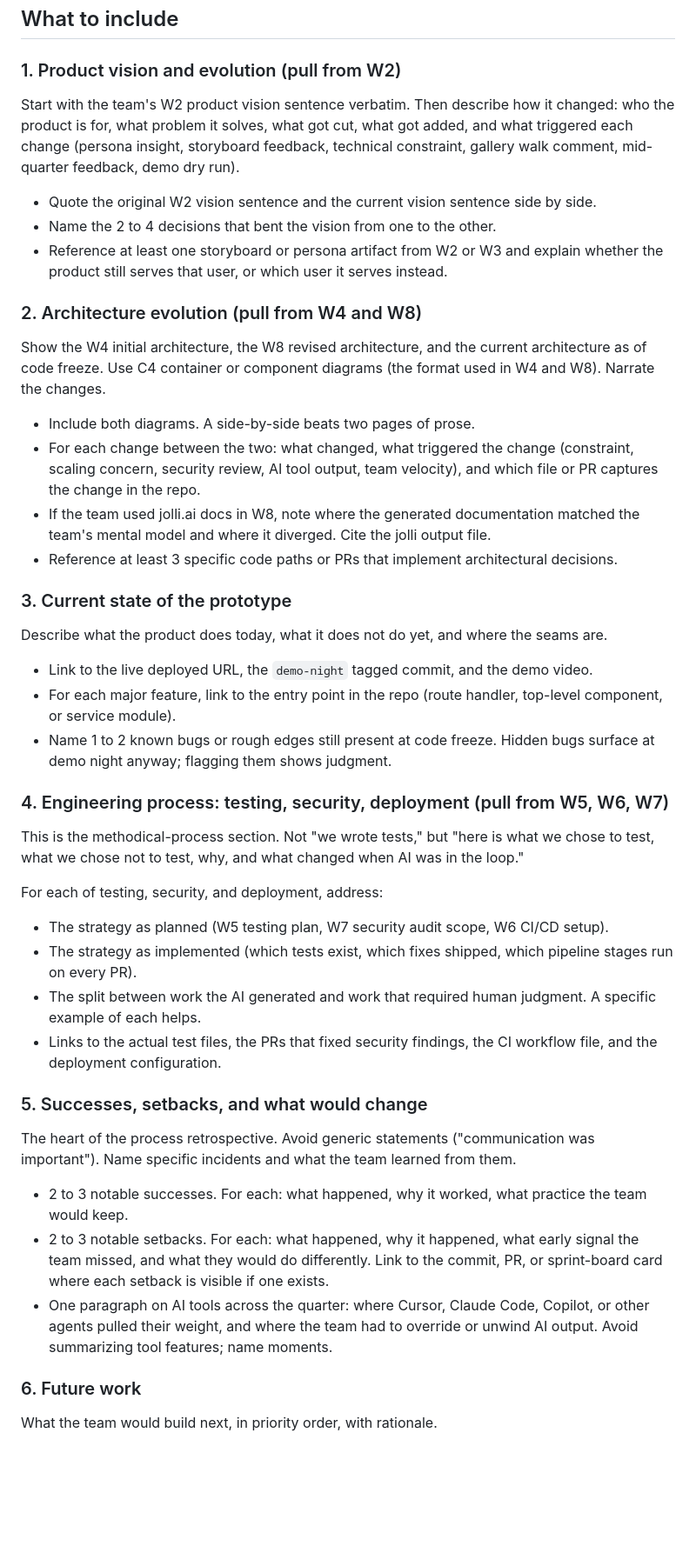
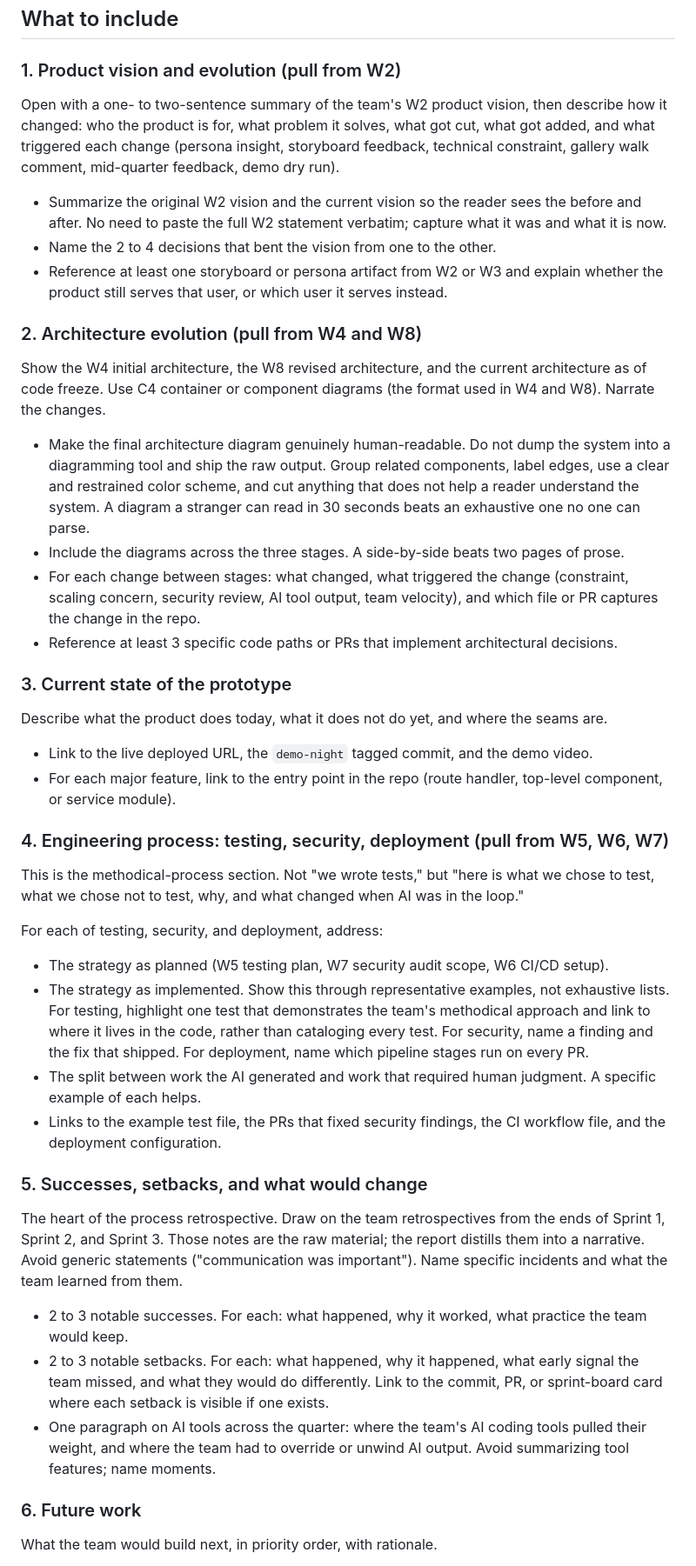
Before and after one commit to klukoff/csen174-course-website, a Markdown page: assignments/technical-report.md, the part around one of its changes. Shown at 87% size. GitHub-like rendering; blank space fills up the shorter version.

```diff
--- a/assignments/technical-report.md
+++ b/assignments/technical-report.md
@@ -22,9 +39,9 @@ The grader cares more about the process narrative than the final result. A team
 
 ### 1. Product vision and evolution (pull from W2)
 
-Start with the team's W2 product vision sentence verbatim. Then describe how it changed: who the product is for, what problem it solves, what got cut, what got added, and what triggered each change (persona insight, storyboard feedback, technical constraint, gallery walk comment, mid-quarter feedback, demo dry run).
+Open with a one- to two-sentence summary of the team's W2 product vision, then describe how it changed: who the product is for, what problem it solves, what got cut, what got added, and what triggered each change (persona insight, storyboard feedback, technical constraint, gallery walk comment, mid-quarter feedback, demo dry run).
 
-- Quote the original W2 vision sentence and the current vision sentence side by side.
+- Summarize the original W2 vision and the current vision so the reader sees the before and after. No need to paste the full W2 statement verbatim; capture what it was and what it is now.
 - Name the 2 to 4 decisions that bent the vision from one to the other.
 - Reference at least one storyboard or persona artifact from W2 or W3 and explain whether the product still serves that user, or which user it serves instead.
 
@@ -32,9 +49,9 @@ Start with the team's W2 product vision sentence verbatim. Then describe how it
 
 Show the W4 initial architecture, the W8 revised architecture, and the current architecture as of code freeze. Use C4 container or component diagrams (the format used in W4 and W8). Narrate the changes.
 
-- Include both diagrams. A side-by-side beats two pages of prose.
-- For each change between the two: what changed, what triggered the change (constraint, scaling concern, security review, AI tool output, team velocity), and which file or PR captures the change in the repo.
-- If the team used jolli.ai docs in W8, note where the generated documentation matched the team's mental model and where it diverged. Cite the jolli output file.
+- Make the final architecture diagram genuinely human-readable. Do not dump the system into a diagramming tool and ship the raw output. Group related components, label edges, use a clear and restrained color scheme, and cut anything that does not help a reader understand the system. A diagram a stranger can read in 30 seconds beats an exhaustive one no one can parse.
+- Include the diagrams across the three stages. A side-by-side beats two pages of prose.
+- For each change between stages: what changed, what triggered the change (constraint, scaling concern, security review, AI tool output, team velocity), and which file or PR captures the change in the repo.
 - Reference at least 3 specific code paths or PRs that implement architectural decisions.
 
 ### 3. Current state of the prototype
@@ -43,7 +60,6 @@ Describe what the product does today, what it does not do yet, and where the sea
 
 - Link to the live deployed URL, the `demo-night` tagged commit, and the demo video.
 - For each major feature, link to the entry point in the repo (route handler, top-level component, or service module).
-- Name 1 to 2 known bugs or rough edges still present at code freeze. Hidden bugs surface at demo night anyway; flagging them shows judgment.
 
 ### 4. Engineering process: testing, security, deployment (pull from W5, W6, W7)
 
@@ -52,17 +68,17 @@ This is the methodical-process section. Not "we wrote tests," but "here is what
 For each of testing, security, and deployment, address:
 
 - The strategy as planned (W5 testing plan, W7 security audit scope, W6 CI/CD setup).
-- The strategy as implemented (which tests exist, which fixes shipped, which pipeline stages run on every PR).
+- The strategy as implemented. Show this through representative examples, not exhaustive lists. For testing, highlight one test that demonstrates the team's methodical approach and link to where it lives in the code, rather than cataloging every test. For security, name a finding and the fix that shipped. For deployment, name which pipeline stages run on every PR.
 - The split between work the AI generated and work that required human judgment. A specific example of each helps.
-- Links to the actual test files, the PRs that fixed security findings, the CI workflow file, and the deployment configuration.
+- Links to the example test file, the PRs that fixed security findings, the CI workflow file, and the deployment configuration.
 
 ### 5. Successes, setbacks, and what would change
 
-The heart of the process retrospective. Avoid generic statements ("communication was important"). Name specific incidents and what the team learned from them.
+The heart of the process retrospective. Draw on the team retrospectives from the ends of Sprint 1, Sprint 2, and Sprint 3. Those notes are the raw material; the report distills them into a narrative. Avoid generic statements ("communication was important"). Name specific incidents and what the team learned from them.
 
 - 2 to 3 notable successes. For each: what happened, why it worked, what practice the team would keep.
 - 2 to 3 notable setbacks. For each: what happened, why it happened, what early signal the team missed, and what they would do differently. Link to the commit, PR, or sprint-board card where each setback is visible if one exists.
-- One paragraph on AI tools across the quarter: where Cursor, Claude Code, Copilot, or other agents pulled their weight, and where the team had to override or unwind AI output. Avoid summarizing tool features; name moments.
+- One paragraph on AI tools across the quarter: where the team's AI coding tools pulled their weight, and where the team had to override or unwind AI output. Avoid summarizing tool features; name moments.
 
 ### 6. Future work
 
```
Also changed, not shown: other parts of assignments/technical-report.md (+32 -28 lines), assignments/week10.md (+3 -0 lines).
